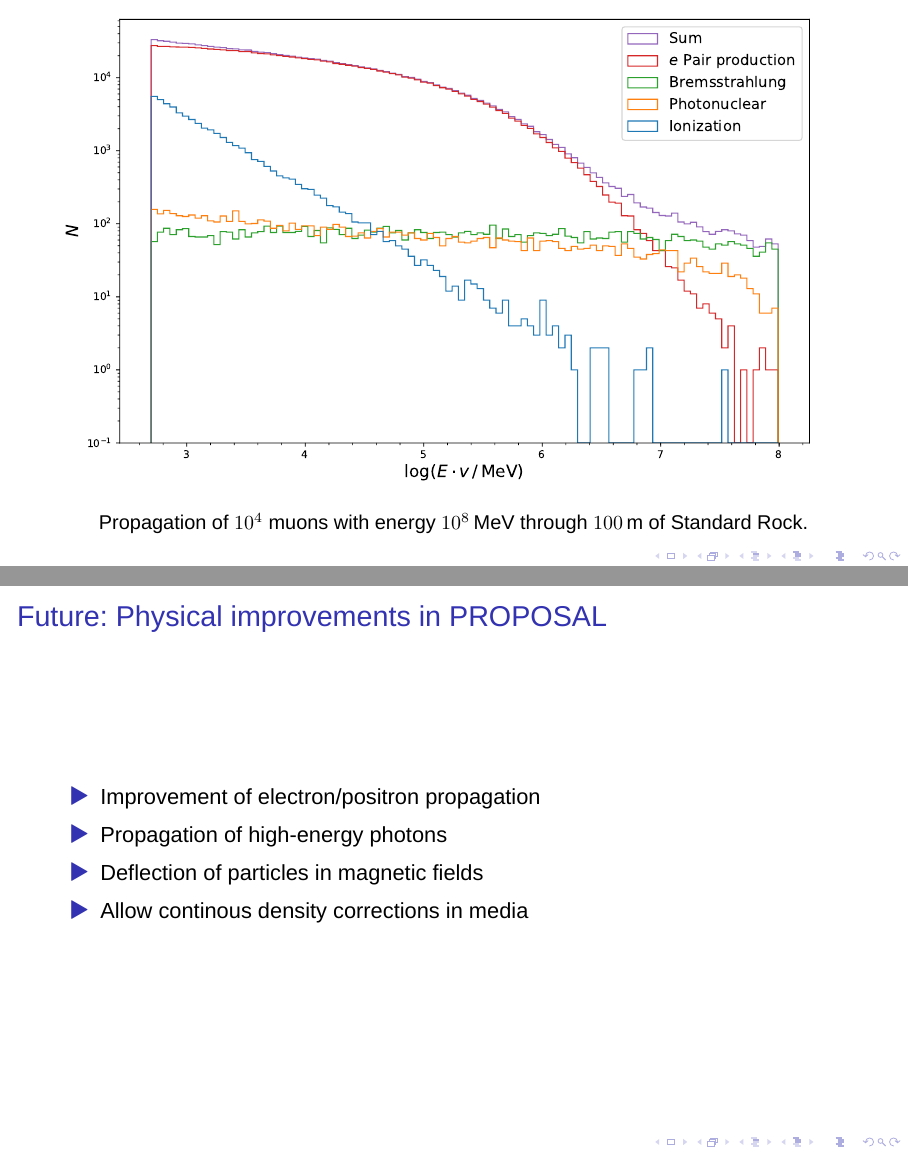
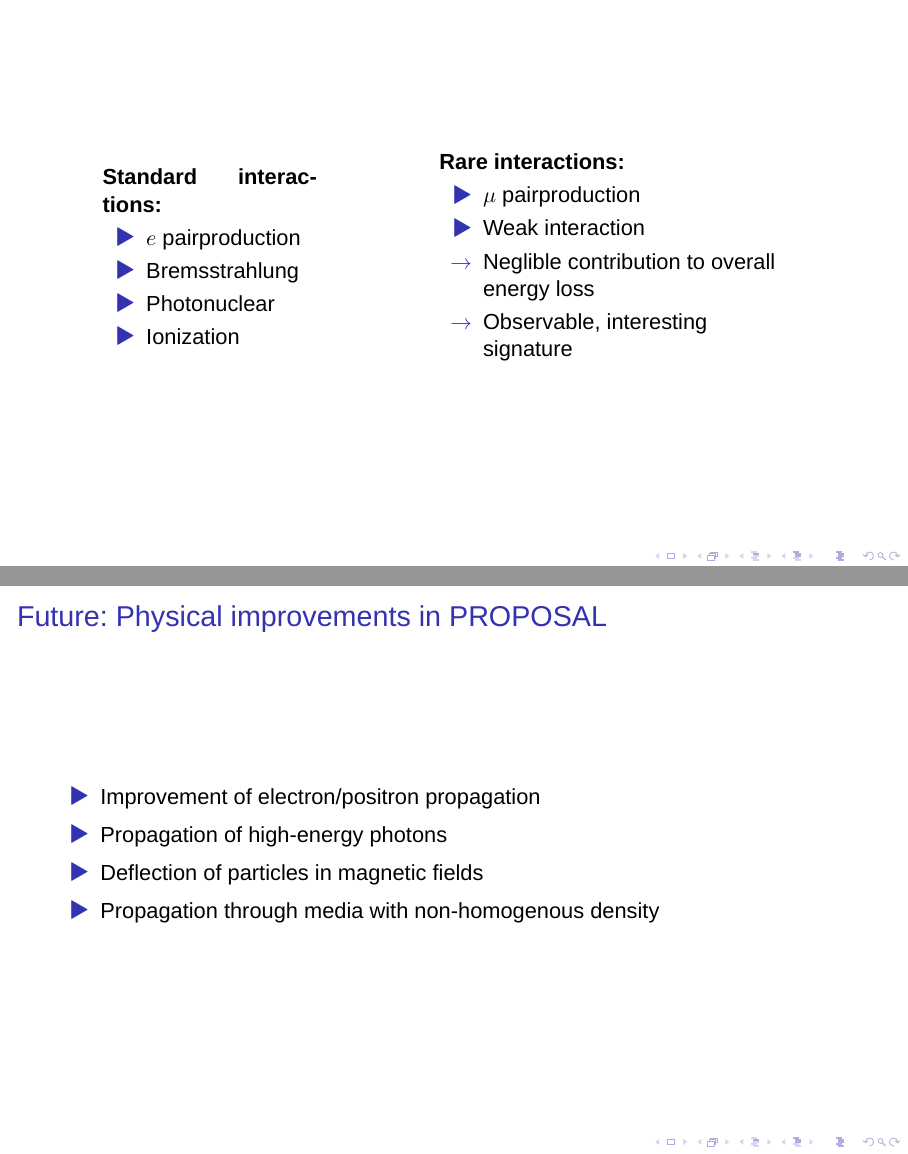
Before and after one commit to Jean1995/DPG19, LaTeX slides (dpg19.tex): pages 6 and 13 of 13 before the commit and pages 6 and 14 of 14 after it, joined at a grey line. Compiled offline with LuaLaTeX; a missing font is replaced by an installed copy or a similar font; a LaTeX package or settings file that is missing is left out.

Commit message:
Corrections

```diff
--- a/dpg19.tex
+++ b/dpg19.tex
@@ -47,9 +47,9 @@
 \usepackage{tikz}
 \usetikzlibrary{shapes,arrows}
 
-\tikzstyle{decision} = [rectangle, draw, fill=red!20,
+\tikzstyle{decision} = [rectangle, draw, fill=tucitron!20,
     text width=15em, text centered, rounded corners, minimum height=2em]
-\tikzstyle{block} = [rectangle, draw, fill=blue!20,
+\tikzstyle{block} = [rectangle, draw, fill=tugreen!20,
     text width=20em, text centered, rounded corners, minimum height=2em]
 \tikzstyle{line} = [draw, -latex']
 \tikzstyle{cloud} = [draw, ellipse,fill=red!20, node distance=3cm,
@@ -137,6 +137,41 @@
 \end{frame}
 
 \begin{frame}
+\begin{columns}
+  \column{0.3\textwidth}
+  \begin{center}
+    \begin{minipage}{0.9\textwidth}
+      \textbf{Standard interactions:}
+      \begin{itemize}
+        \item $e$ pairproduction
+        \item Bremsstrahlung
+        \item Photonuclear
+        \item Ionization
+      \end{itemize}
+    \end{minipage}
+  \end{center}
+
+  \column{0.5\textwidth}
+  \begin{center}
+    \begin{minipage}{0.9\textwidth}
+      \textbf{Rare interactions:}
+      \begin{itemize}
+         \item $\mu$ pairproduction
+          \item Weak interaction
+          \item[$\rightarrow$] Neglible contribution to overall energy loss
+          \item[$\rightarrow$] Observable, interesting signature
+      \end{itemize}
+    \end{minipage}
+  \end{center}
+
+\end{columns}
+\end{frame}
+
+
+
+
+
+\begin{frame}
 
 \begin{figure}
     \centering
@@ -384,7 +421,7 @@ v_\text{max} &= 1 - \frac{m_\mu}{E}. \\
         \item Improvement of electron/positron propagation
         \item Propagation of high-energy photons
         \item Deflection of particles in magnetic fields
-        \item Allow continous density corrections in media
+        \item Propagation through media with non-homogenous density
       \end{itemize}
 \end{frame}
 
```
Also changed, not shown: dpg19.tex (4 more changed lines).
